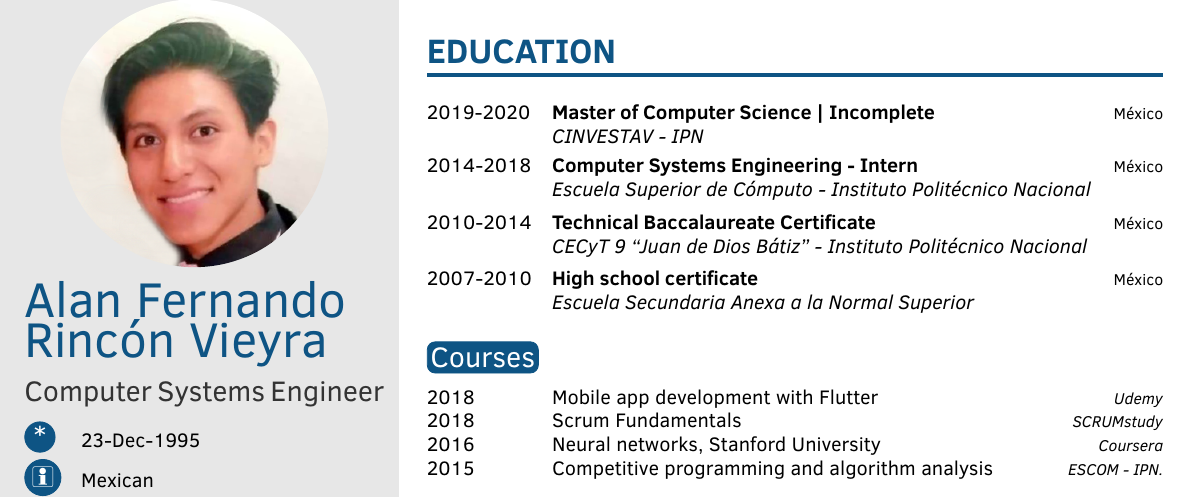
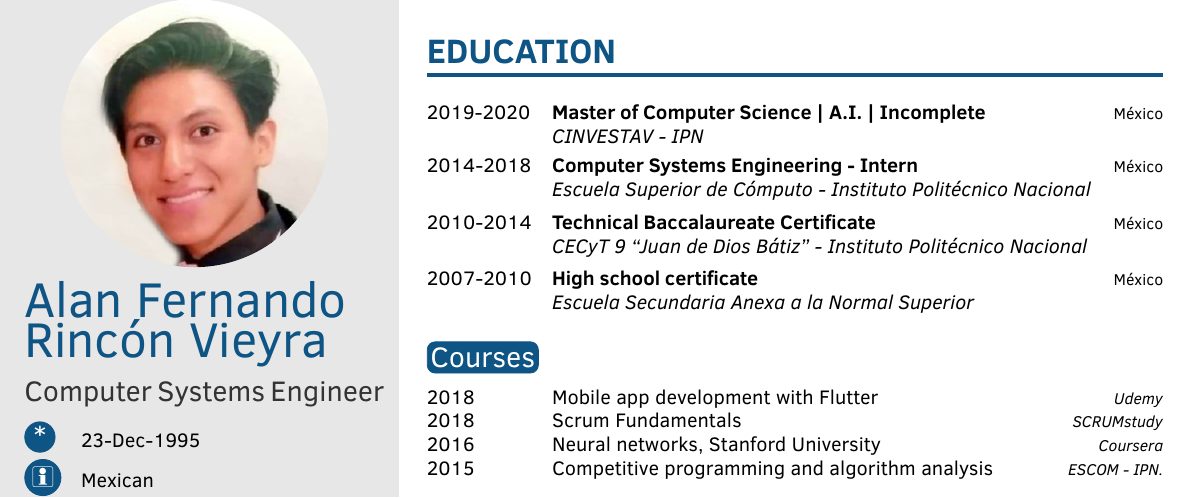
Before and after one commit to AlanVieyra333/resume, a LaTeX CV (cv.tex): part of page 1 of 2, cut so that both start at the same text. Compiled offline with pdfLaTeX.

Commit message:
Add A.I.

```diff
--- a/cv.tex
+++ b/cv.tex
@@ -102,7 +102,7 @@
 
 \begin{twenty} % Environment for a list with descriptions
 	%\twentyitem{<dates>}{<title>}{<location>}{<description>}
-	\twentyitem{2019-2020}{Master of Computer Science  | Incomplete}{México}{CINVESTAV - IPN }
+	\twentyitem{2019-2020}{Master of Computer Science  | A.I. | Incomplete}{México}{CINVESTAV - IPN }
 	\twentyitem{2014-2018}{Computer Systems Engineering - Intern}{México}{Escuela Superior de Cómputo - Instituto Politécnico Nacional}
 	\twentyitem{2010-2014}{Technical Baccalaureate Certificate}{México}{CECyT 9 “Juan de Dios Bátiz” - Instituto Politécnico Nacional}
 	\twentyitem{2007-2010}{High school certificate}{México}{Escuela Secundaria Anexa a la Normal Superior}
```
